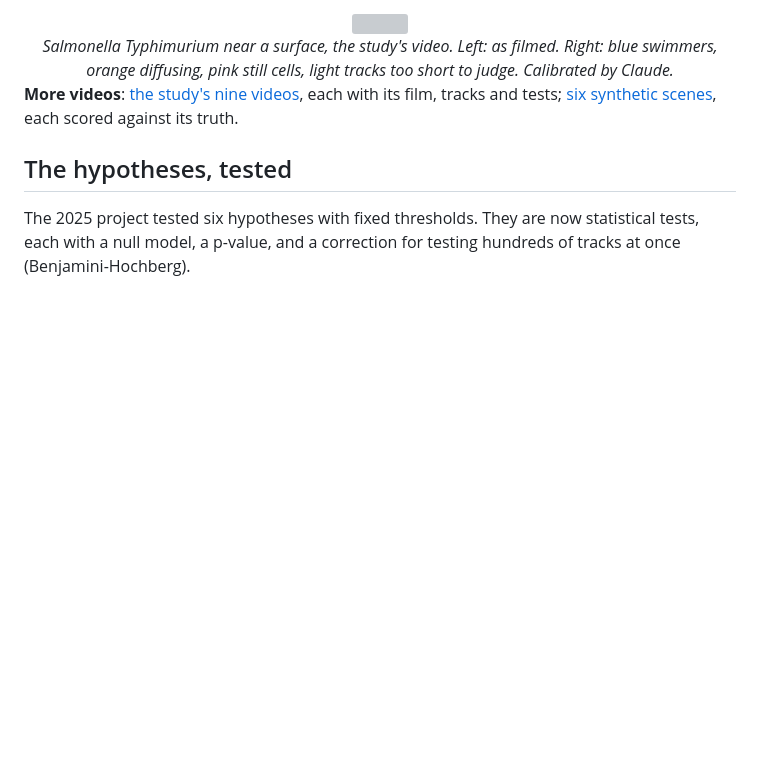
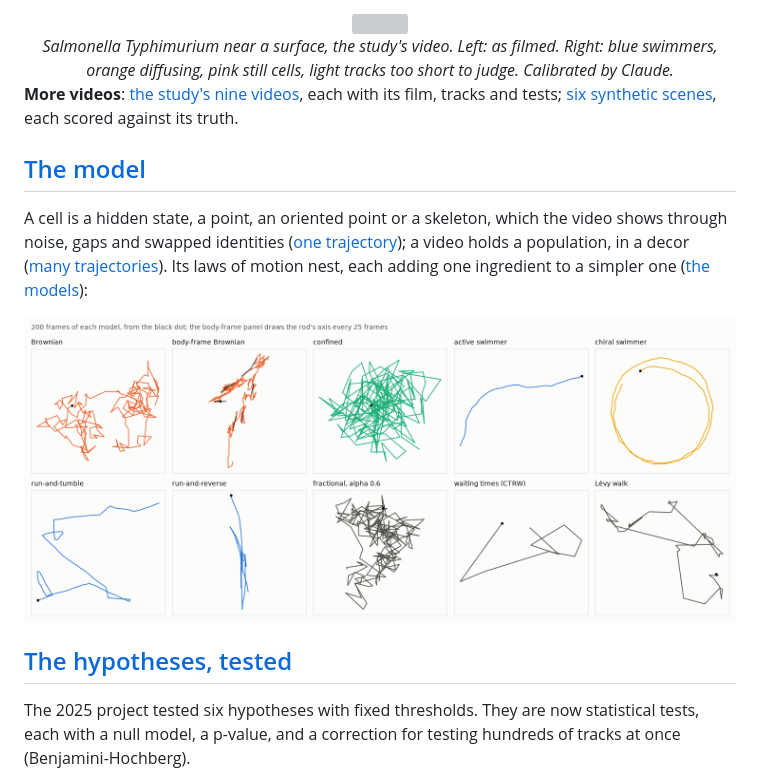
Before and after one commit to Ophiase/Microorganism-Computer-Vision, a Markdown page: README.md, the part around one of its changes. Rendered like a GitHub page; pictures changed too: docs/figures/models.png (added); blank space fills up the shorter version; grey boxes are pictures that could not be loaded.

```diff
--- a/README.md
+++ b/README.md
@@ -32,7 +32,18 @@ reviews what they miss, and reports what the cells do, in µm/s.
 its film, tracks and tests; [six synthetic scenes](docs/scenes/README.md),
 each scored against its truth.
 
-## The hypotheses, tested
+## [The model](ideas/model/README.md)
+
+A cell is a hidden state, a point, an oriented point or a skeleton, which the
+video shows through noise, gaps and swapped identities
+([one trajectory](ideas/model/trajectory.md)); a video holds a population, in
+a decor ([many trajectories](ideas/model/population.md)). Its laws of motion
+nest, each adding one ingredient to a simpler one
+([the models](ideas/model/models.md)):
+
+![a sample path of each model](docs/figures/models.png)
+
+## [The hypotheses, tested](ideas/model/hypotheses.md)
 
 The 2025 project tested six hypotheses with fixed thresholds. They are now
 statistical tests, each with a null model, a p-value, and a correction for
```
Also changed, not shown: other parts of README.md (+11 -8 lines), .agents/rules/top-down.md (added, +21 -0 lines), AGENTS.md (+3 -0 lines), docs/tools.md (added, +129 -0 lines), ideas/README.md (+2 -0 lines), ideas/model/README.md (added, +12 -0 lines), ideas/model/hypotheses.md (added, +80 -0 lines), ideas/model/models.md (added, +109 -0 lines), ideas/model/population.md (added, +69 -0 lines), ideas/model/trajectory.md (added, +84 -0 lines), 1 other file.
